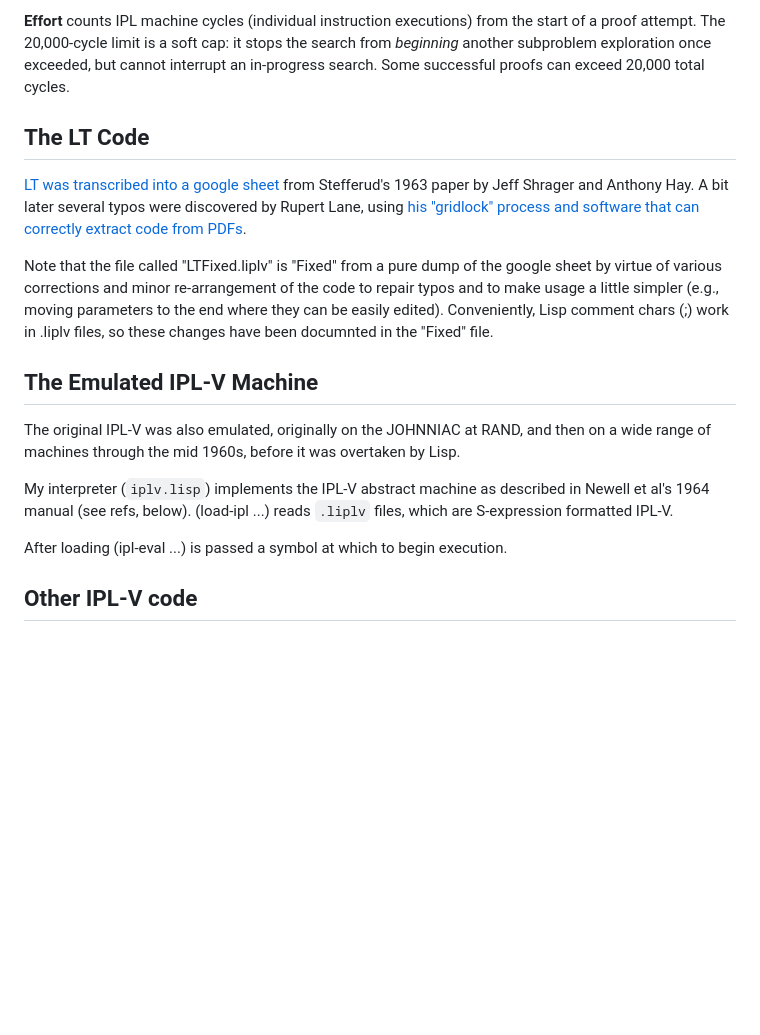
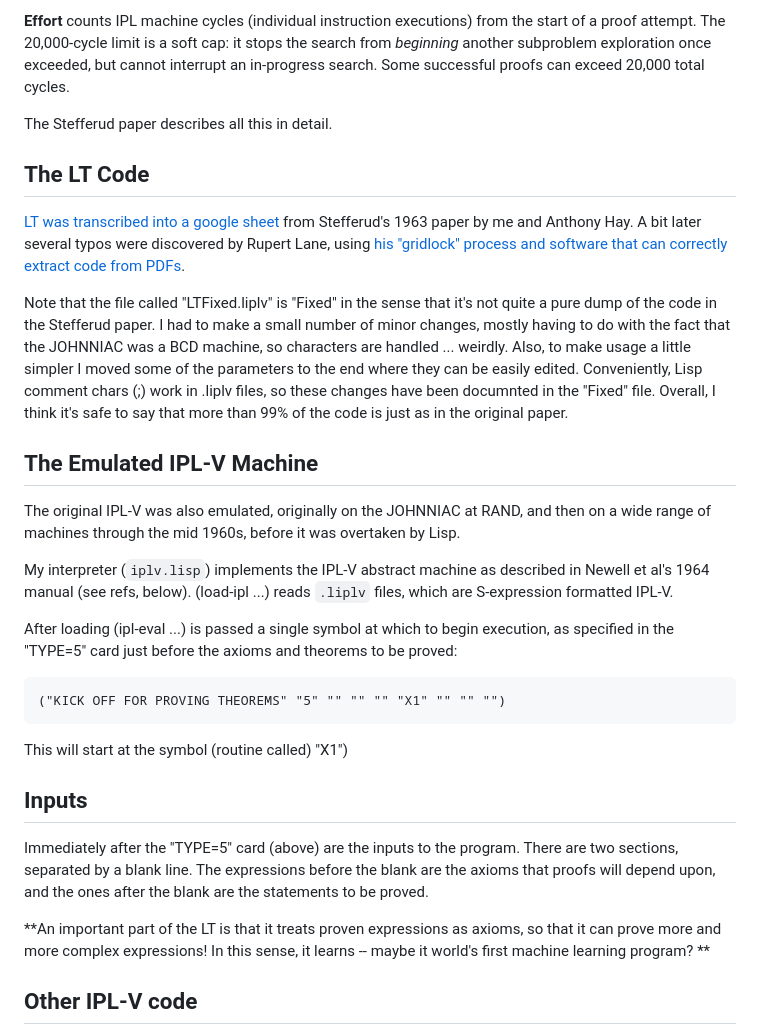
Before and after one commit to jeffshrager/IPL-V, a Markdown page: README.md, the part around one of its changes. Rendered like a GitHub page; blank space fills up the shorter version.

Commit message:
no message

````diff
--- a/README.md
+++ b/README.md
@@ -168,21 +170,26 @@ start of a proof attempt. The 20,000-cycle limit is a soft cap: it stops the sea
 from *beginning* another subproblem exploration once exceeded, but cannot interrupt
 an in-progress search. Some successful proofs can exceed 20,000 total cycles.
 
+The Stefferud paper describes all this in detail.
+
 ## The LT Code
 
 [LT was transcribed into a google
 sheet](https://docs.google.com/spreadsheets/d/1ibvbyoIT20R4gDqo2iSkk5mJBWsRrtQ6sr8Fj1nz910/edit?gid=0#gid=0)
-from Stefferud's 1963 paper by Jeff Shrager and Anthony Hay. A bit
+from Stefferud's 1963 paper by me and Anthony Hay. A bit
 later several typos were discovered by Rupert Lane, using [his
 "gridlock" process and software that can correctly extract code from
 PDFs](https://github.com/rupertl/gridlock).
 
-Note that the file called "LTFixed.liplv" is "Fixed" from a pure dump
-of the google sheet by virtue of various corrections and minor
-re-arrangement of the code to repair typos and to make usage a little
-simpler (e.g., moving parameters to the end where they can be easily
-edited). Conveniently, Lisp comment chars (;) work in .liplv files, so
-these changes have been documnted in the "Fixed" file.
+Note that the file called "LTFixed.liplv" is "Fixed" in the sense that
+it's not quite a pure dump of the code in the Stefferud paper. I had
+to make a small number of minor changes, mostly having to do with the
+fact that the JOHNNIAC was a BCD machine, so characters are handled
+... weirdly. Also, to make usage a little simpler I moved some of the
+parameters to the end where they can be easily edited. Conveniently,
+Lisp comment chars (;) work in .liplv files, so these changes have
+been documnted in the "Fixed" file. Overall, I think it's safe to say
+that more than 99% of the code is just as in the original paper.
 
 ## The Emulated IPL-V Machine
 
@@ -194,8 +201,27 @@ My interpreter (`iplv.lisp`) implements the IPL-V abstract machine as
 described in Newell et al's 1964 manual (see refs, below). (load-ipl
 ...) reads `.liplv` files, which are S-expression formatted IPL-V.
 
-After loading (ipl-eval ...) is passed a symbol at which to begin
-execution.
+After loading (ipl-eval ...) is passed a single symbol at which to
+begin execution, as specified in the "TYPE=5" card just before the
+axioms and theorems to be proved:
+
+  ```
+  ("KICK OFF FOR PROVING THEOREMS" "5" "" "" "" "X1" "" "" "")
+  ```
+
+This will start at the symbol (routine called) "X1")
+
+## Inputs
+
+Immediately after the "TYPE=5" card (above) are the inputs to the
+program. There are two sections, separated by a blank line. The
+expressions before the blank are the axioms that proofs will depend
+upon, and the ones after the blank are the statements to be proved.
+
+**An important part of the LT is that it treats proven expressions as
+axioms, so that it can prove more and more complex expressions! In
+this sense, it learns -- maybe it world's first machine learning
+program? **
 
 ## Other IPL-V code
 
````
Also changed, not shown: other parts of README.md (+11 -9 lines).
